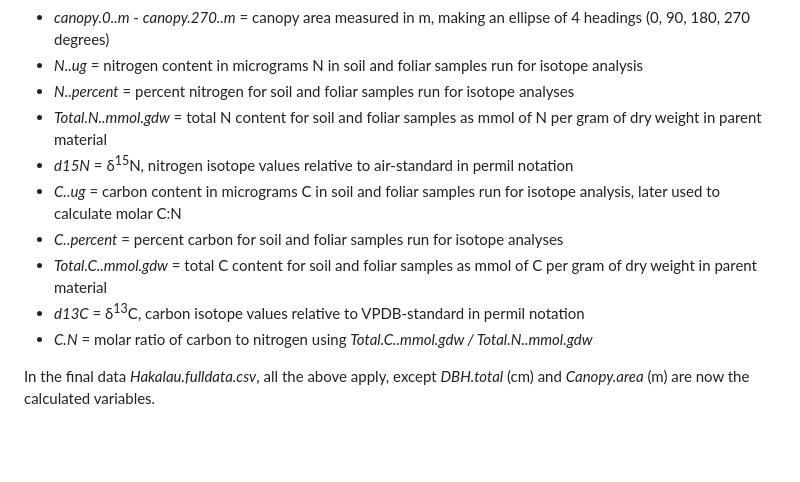
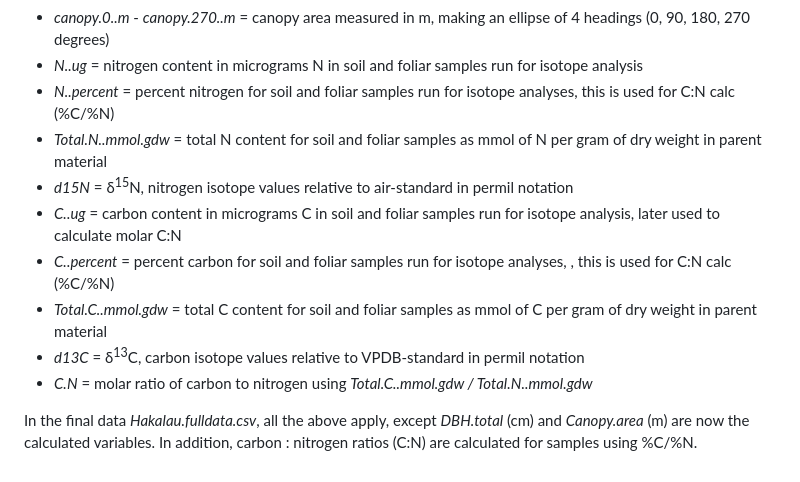
Before and after one commit to cbwall/Hakalau-Isoscapes, a Markdown page: README.md, the part around the change. Drawn GitHub-style; blank space fills up the shorter version.

```diff
--- a/README.md
+++ b/README.md
@@ -51,13 +51,13 @@ Important data files to generate maps, figures, and run models can be foudn in t
   - *DBH..cm.1* - *DBH..cm.5* = diameter at breast height (dbh) in cm for individual stem/trunks, with #(1-5) indicating the number of stems
   - *canopy.0..m* - *canopy.270..m* = canopy area measured in m, making an ellipse of 4 headings (0, 90, 180, 270 degrees)
   - *N..ug* = nitrogen content in micrograms N in soil and foliar samples run for isotope analysis
-  - *N..percent* = percent nitrogen for soil and foliar samples run for isotope analyses
+  - *N..percent* = percent nitrogen for soil and foliar samples run for isotope analyses, this is used for C:N calc (%C/%N)
   - *Total.N..mmol.gdw* = total N content for soil and foliar samples as mmol of N per gram of dry weight in parent material
   - *d15N* = δ<sup>15</sup>N, nitrogen isotope values relative to air-standard in permil notation
   - *C..ug* = carbon content in micrograms C in soil and foliar samples run for isotope analysis, later used to calculate molar C:N
-  - *C..percent* = percent carbon for soil and foliar samples run for isotope analyses
+  - *C..percent* = percent carbon for soil and foliar samples run for isotope analyses, , this is used for C:N calc (%C/%N)
   - *Total.C..mmol.gdw* = total C content for soil and foliar samples as mmol of C per gram of dry weight in parent material
   - *d13C* = δ<sup>13</sup>C, carbon isotope values relative to VPDB-standard in permil notation
   - *C.N* = molar ratio of carbon to nitrogen using *Total.C..mmol.gdw / Total.N..mmol.gdw*
 
-In the final data *Hakalau.fulldata.csv*, all the above apply, except *DBH.total* (cm) and *Canopy.area* (m) are now the calculated variables.
+In the final data *Hakalau.fulldata.csv*, all the above apply, except *DBH.total* (cm) and *Canopy.area* (m) are now the calculated variables. In addition, carbon : nitrogen ratios (C:N) are calculated for samples using %C/%N.
```
